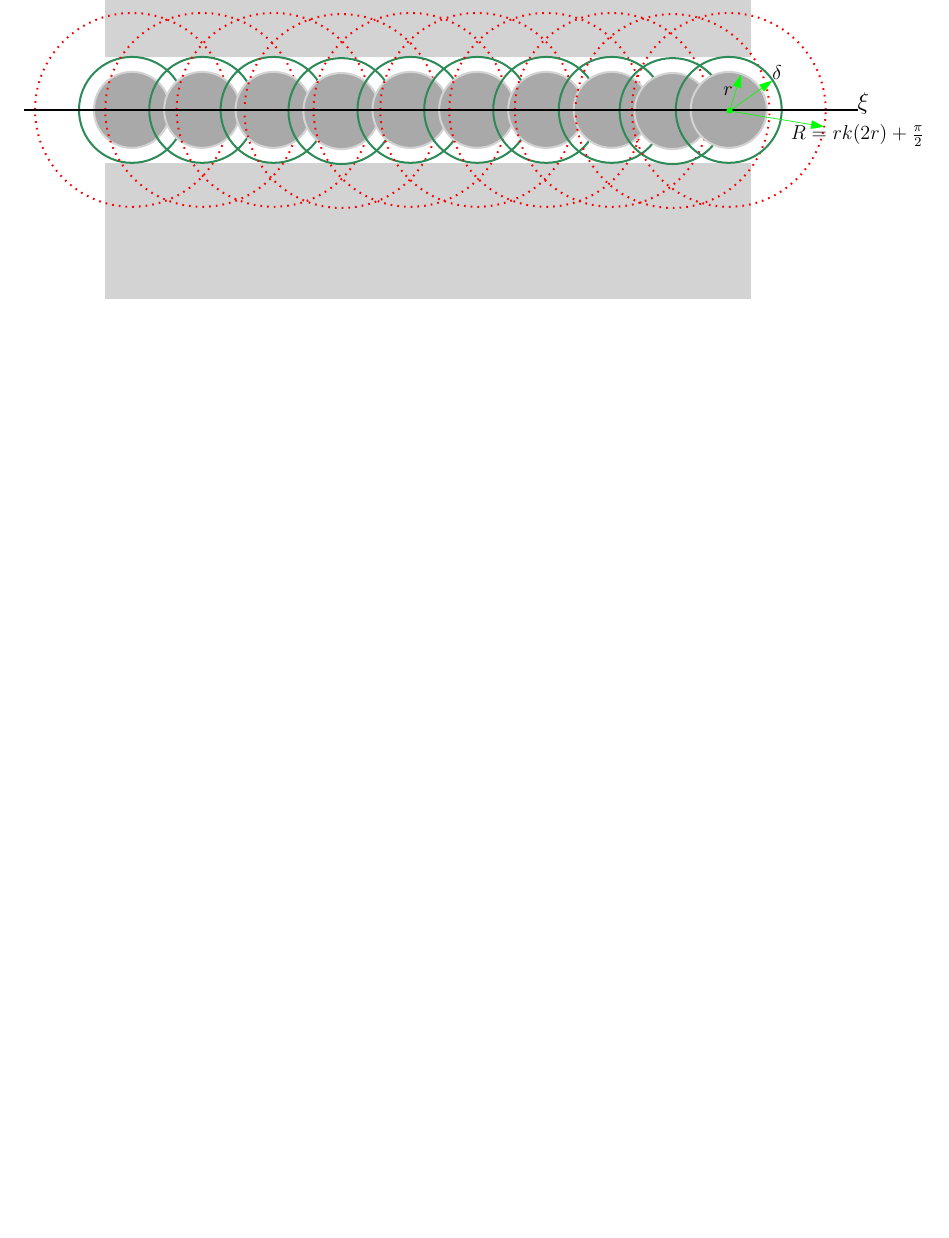
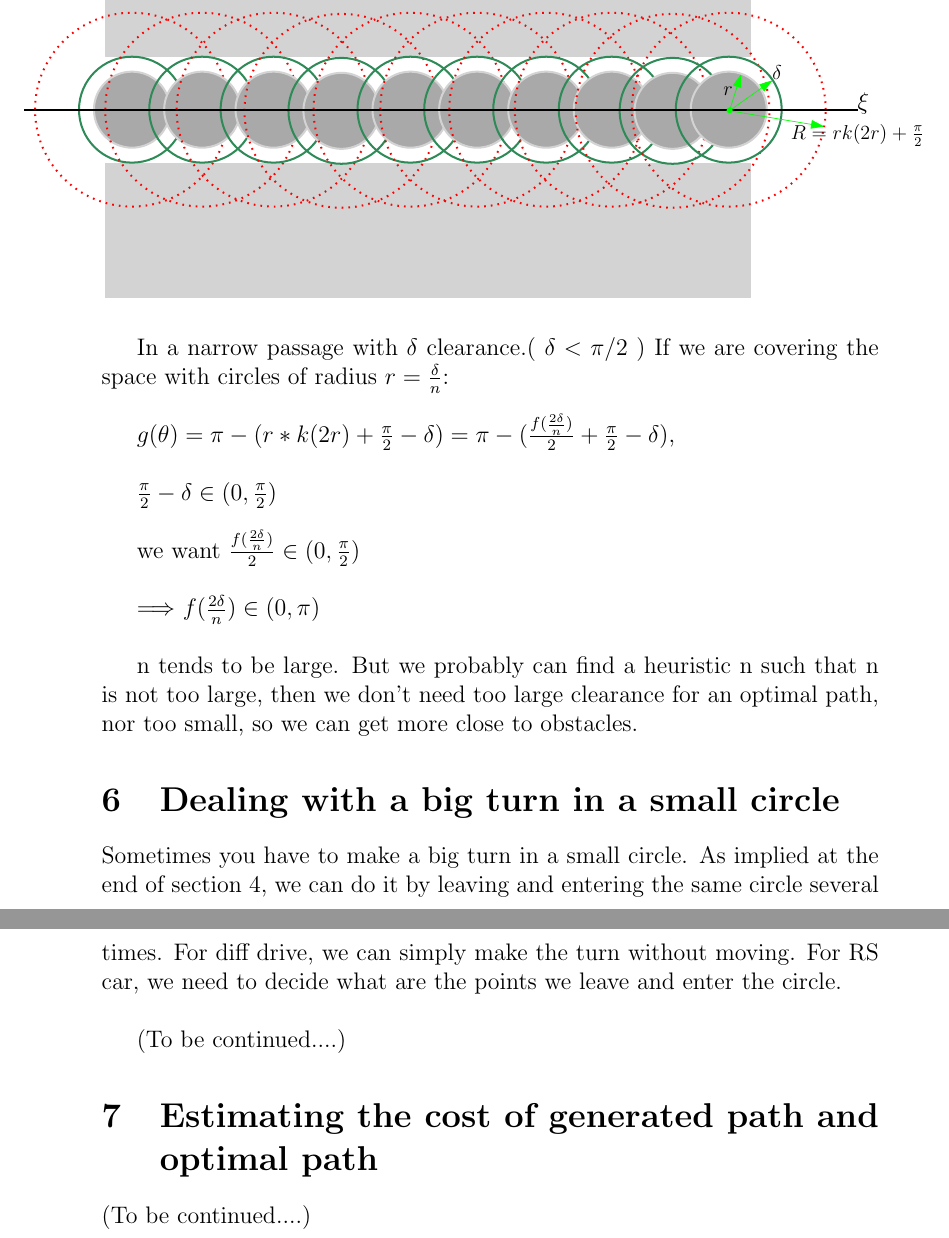
Before and after one commit to IanZhang1990/Writing, a LaTeX document (Academic/Small Time Optimality/covering cspace with circles.tex): part of page 4 of 4 before the commit and two parts of pages 4 and 5 of 5 after it, the two joined at a grey line, cut so that both start at the same text, the shorter picture padded with empty space. Compiled offline with pdfLaTeX.

Commit message:
update a pic

```diff
--- a/Academic/Small Time Optimality/covering cspace with circles.tex
+++ b/Academic/Small Time Optimality/covering cspace with circles.tex
@@ -82,5 +84,26 @@
 
   \hspace*{-2cm}\includegraphics[scale=0.84]{CirclesCoveredPath}\\
 
+  In a narrow passage with $\delta$ clearance.( $\delta<\pi / 2$ ) If we are covering the space with circles of radius $r = \frac{\delta}{n}$:\\
+
+  $g(\theta) = \pi - (r*k(2r) + \frac{\pi}{2} - \delta) = \pi - ( \frac{f(\frac{2\delta}{n})}{2} + \frac{\pi}{2} - \delta )$,\\
+
+  $\frac{\pi}{2} - \delta \in (0, \frac{\pi}{2})$\\
+
+  we want $\frac{f(\frac{2\delta}{n})}{2} \in (0, \frac{\pi}{2})$\\
+
+  $\Longrightarrow$ $f(\frac{2\delta}{n}) \in (0, \pi)$\\
+
+  n tends to be large. But we probably can find a heuristic n such that n is not too large, then we don't need too large clearance for an optimal path, nor too small, so we can get more close to obstacles.
+
+  \section{Dealing with a big turn in a small circle }
+
+  Sometimes you have to make a big turn in a small circle. As implied at the end of section 4, we can do it by leaving and entering the same circle several times. For diff drive, we can simply make the turn without moving. For RS car, we need to decide what are the points we leave and enter the circle.\\
+
+  (To be continued....)
+
+  \section{Estimating the cost of generated path and optimal path}
+
+  (To be continued....)
 
 \end{document}
```
Also changed, not shown: Academic/Small Time Optimality/covering cspace with circles.pdf, Academic/Small Time Optimality/covering cspace with circles.tex (4 more changed lines), 1 other file.
